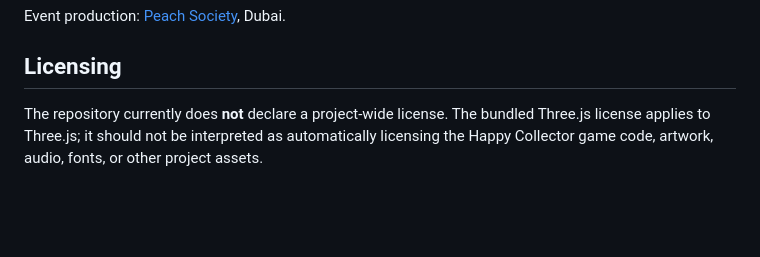
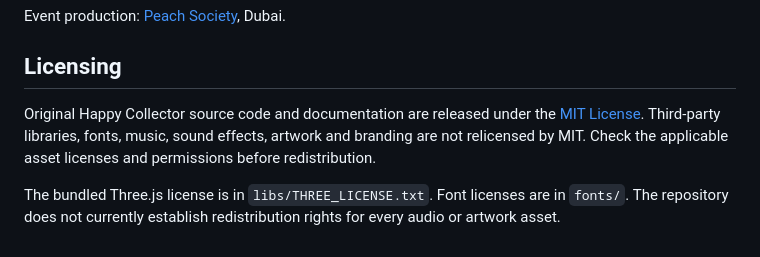
Before and after one commit to Joenasriani/kids-happy-collector, a Markdown page: README.md, the part around the change. Drawn GitHub-style; blank space fills up the shorter version.

Commit message:
docs: clarify MIT source-code licensing and asset exclusions

```diff
--- a/README.md
+++ b/README.md
@@ -104,4 +104,6 @@ Event production: [Peach Society](https://peach-society.com/), Dubai.
 
 ## Licensing
 
-The repository currently does **not** declare a project-wide license. The bundled Three.js license applies to Three.js; it should not be interpreted as automatically licensing the Happy Collector game code, artwork, audio, fonts, or other project assets.
+Original Happy Collector source code and documentation are released under the [MIT License](LICENSE). Third-party libraries, fonts, music, sound effects, artwork and branding are not relicensed by MIT. Check the applicable asset licenses and permissions before redistribution.
+
+The bundled Three.js license is in `libs/THREE_LICENSE.txt`. Font licenses are in `fonts/`. The repository does not currently establish redistribution rights for every audio or artwork asset.
```
